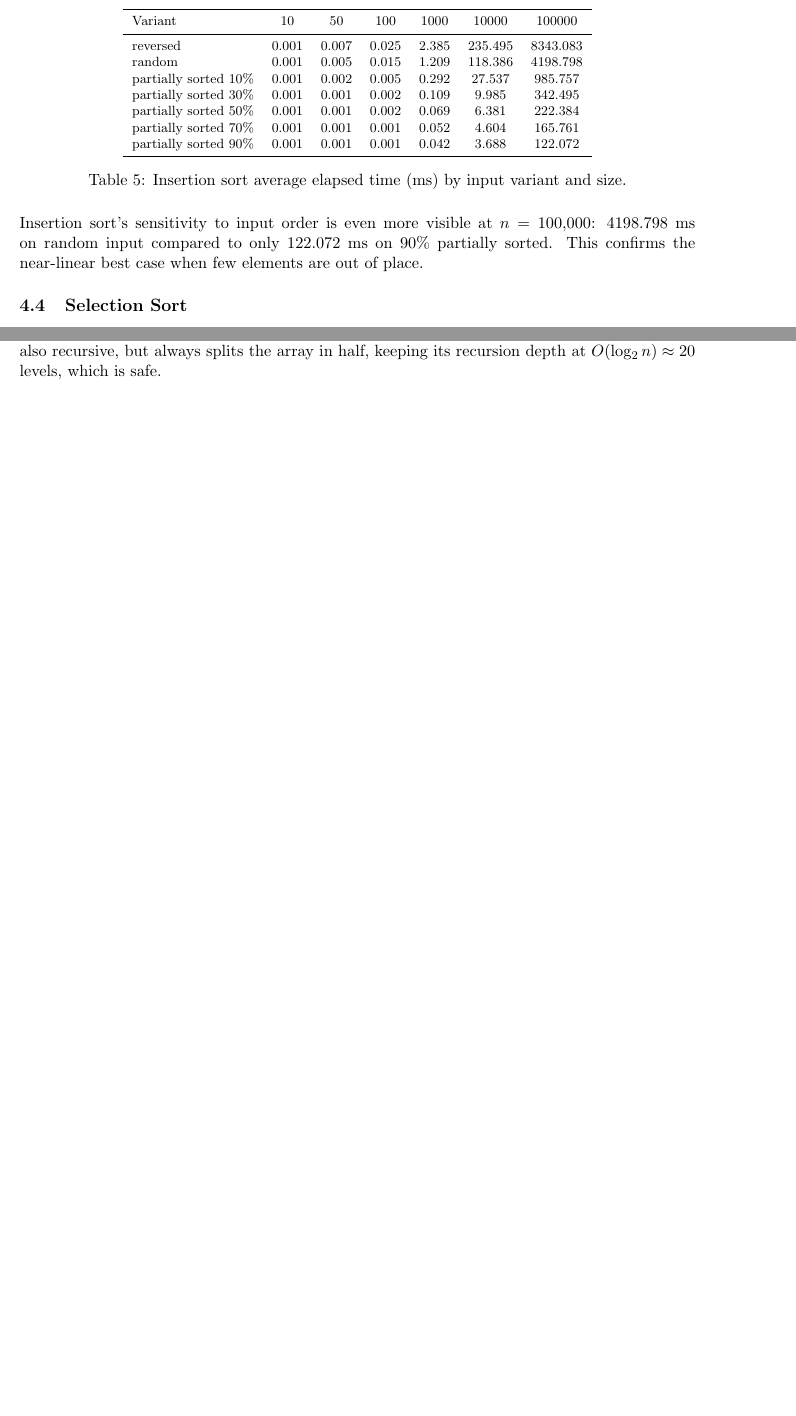
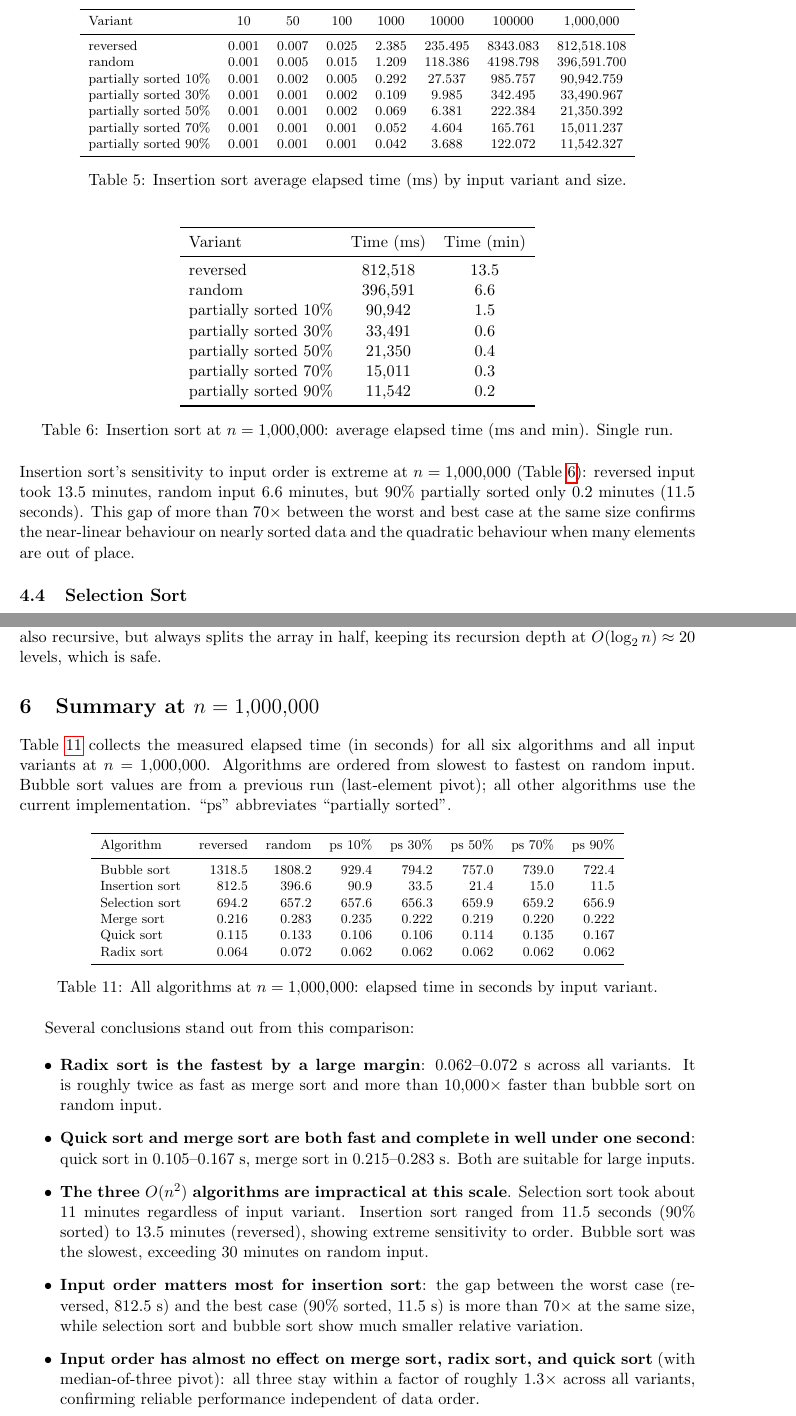
Before and after one commit to maria-maiorescu/mpi---academic-writing, a LaTeX paper (sorting_performance_paper.tex): two parts of pages 4 and 6 of 7 before the commit and two parts of pages 4 and 7 of 8 after it, joined at a grey line, cut so that both start at the same text, the shorter picture padded with empty space. Compiled offline with pdfLaTeX.

Commit message:
first check + comments added

```diff
--- a/sorting_performance_paper.tex
+++ b/sorting_performance_paper.tex
@@ -5,7 +5,7 @@
 \usepackage{longtable}
 \usepackage{array}
 \usepackage{float}
-\usepackage{amsmath}
+\usepackage{hyperref}
 
 \title{Experimental Study of Sorting Algorithm Performance}
 \author{Maria Maiorescu \\[4pt]
@@ -166,24 +166,43 @@ With the median-of-three pivot, quick sort performs consistently across all inpu
 \begin{table}[H]
 \centering
 \footnotesize
-\begin{tabular}{lcccccc}
+\begin{tabular}{lccccccc}
 \toprule
-Variant & 10 & 50 & 100 & 1000 & 10000 & 100000 \\
+Variant & 10 & 50 & 100 & 1000 & 10000 & 100000 & 1{,}000{,}000 \\
 \midrule
-reversed & 0.001 & 0.007 & 0.025 & 2.385 & 235.495 & 8343.083 \\
-random & 0.001 & 0.005 & 0.015 & 1.209 & 118.386 & 4198.798 \\
-partially sorted 10\% & 0.001 & 0.002 & 0.005 & 0.292 & 27.537 & 985.757 \\
-partially sorted 30\% & 0.001 & 0.001 & 0.002 & 0.109 & 9.985 & 342.495 \\
-partially sorted 50\% & 0.001 & 0.001 & 0.002 & 0.069 & 6.381 & 222.384 \\
-partially sorted 70\% & 0.001 & 0.001 & 0.001 & 0.052 & 4.604 & 165.761 \\
-partially sorted 90\% & 0.001 & 0.001 & 0.001 & 0.042 & 3.688 & 122.072 \\
+reversed & 0.001 & 0.007 & 0.025 & 2.385 & 235.495 & 8343.083 & 812{,}518.108 \\
+random & 0.001 & 0.005 & 0.015 & 1.209 & 118.386 & 4198.798 & 396{,}591.700 \\
+partially sorted 10\% & 0.001 & 0.002 & 0.005 & 0.292 & 27.537 & 985.757 & 90{,}942.759 \\
+partially sorted 30\% & 0.001 & 0.001 & 0.002 & 0.109 & 9.985 & 342.495 & 33{,}490.967 \\
+partially sorted 50\% & 0.001 & 0.001 & 0.002 & 0.069 & 6.381 & 222.384 & 21{,}350.392 \\
+partially sorted 70\% & 0.001 & 0.001 & 0.001 & 0.052 & 4.604 & 165.761 & 15{,}011.237 \\
+partially sorted 90\% & 0.001 & 0.001 & 0.001 & 0.042 & 3.688 & 122.072 & 11{,}542.327 \\
 \bottomrule
 \end{tabular}
 \caption{Insertion sort average elapsed time (ms) by input variant and size.}
 \label{tab:insertion-results}
 \end{table}
 
-Insertion sort's sensitivity to input order is even more visible at \(n=100{,}000\): 4198.798 ms on random input compared to only 122.072 ms on 90\% partially sorted. This confirms the near-linear best case when few elements are out of place.
+\begin{table}[H]
+\centering
+\begin{tabular}{lcc}
+\toprule
+Variant & Time (ms) & Time (min) \\
+\midrule
+reversed & 812{,}518 & 13.5 \\
+random & 396{,}591 & 6.6 \\
+partially sorted 10\% & 90{,}942 & 1.5 \\
+partially sorted 30\% & 33{,}491 & 0.6 \\
+partially sorted 50\% & 21{,}350 & 0.4 \\
+partially sorted 70\% & 15{,}011 & 0.3 \\
+partially sorted 90\% & 11{,}542 & 0.2 \\
+\bottomrule
+\end{tabular}
+\caption{Insertion sort at \(n=1{,}000{,}000\): average elapsed time (ms and min). Single run.}
+\label{tab:insertion-1m}
+\end{table}
+
+Insertion sort's sensitivity to input order is extreme at \(n=1{,}000{,}000\) (Table~\ref{tab:insertion-1m}): reversed input took 13.5 minutes, random input 6.6 minutes, but 90\% partially sorted only 0.2 minutes (11.5 seconds). This gap of more than 70$\times$ between the worst and best case at the same size confirms the near-linear behaviour on nearly sorted data and the quadratic behaviour when many elements are out of place.
 
 \subsection{Selection Sort}
 \begin{table}[H]
@@ -308,6 +327,39 @@ In an earlier version of \texttt{algorithms.c}, quick sort used the \emph{last e
 
 After switching to the median-of-three pivot, the recursion depth stays at \(O(\log_2 n) \approx 20\) levels even on sorted or reversed input, and quick sort now completes at \(n=1{,}000{,}000\) without a stack overflow. Bubble sort is iterative (no recursion) so it was never affected. Merge sort is also recursive, but always splits the array in half, keeping its recursion depth at \(O(\log_2 n) \approx 20\) levels, which is safe.
 
+\section{Summary at \(n=1{,}000{,}000\)}
+
+Table~\ref{tab:summary-1m} collects the measured elapsed time (in seconds) for all six algorithms and all input variants at \(n=1{,}000{,}000\). Algorithms are ordered from slowest to fastest on random input. Bubble sort values are from a previous run (last-element pivot); all other algorithms use the current implementation. ``ps'' abbreviates ``partially sorted''.
+
+\begin{table}[H]
+\centering
+\footnotesize
+\begin{tabular}{lrrrrrrr}
+\toprule
+Algorithm & reversed & random & ps 10\% & ps 30\% & ps 50\% & ps 70\% & ps 90\% \\
+\midrule
+Bubble sort    & 1318.5 & 1808.2 & 929.4 & 794.2 & 757.0 & 739.0 & 722.4 \\
+Insertion sort &  812.5 &  396.6 &  90.9 &  33.5 &  21.4 &  15.0 &  11.5 \\
+Selection sort &  694.2 &  657.2 & 657.6 & 656.3 & 659.9 & 659.2 & 656.9 \\
+Merge sort     &    0.216 &    0.283 &   0.235 &   0.222 &   0.219 &   0.220 &   0.222 \\
+Quick sort     &    0.115 &    0.133 &   0.106 &   0.106 &   0.114 &   0.135 &   0.167 \\
+Radix sort     &    0.064 &    0.072 &   0.062 &   0.062 &   0.062 &   0.062 &   0.062 \\
+\bottomrule
+\end{tabular}
+\caption{All algorithms at \(n=1{,}000{,}000\): elapsed time in seconds by input variant.}
+\label{tab:summary-1m}
+\end{table}
+
+Several conclusions stand out from this comparison:
+
+\begin{itemize}
+    \item \textbf{Radix sort is the fastest by a large margin}: 0.062--0.072 s across all variants. It is roughly twice as fast as merge sort and more than 10{,}000$\times$ faster than bubble sort on random input.
+    \item \textbf{Quick sort and merge sort are both fast and complete in well under one second}: quick sort in 0.105--0.167 s, merge sort in 0.215--0.283 s. Both are suitable for large inputs.
+    \item \textbf{The three \(O(n^2)\) algorithms are impractical at this scale}. Selection sort took about 11 minutes regardless of input variant. Insertion sort ranged from 11.5 seconds (90\% sorted) to 13.5 minutes (reversed), showing extreme sensitivity to order. Bubble sort was the slowest, exceeding 30 minutes on random input.
+    \item \textbf{Input order matters most for insertion sort}: the gap between the worst case (reversed, 812.5 s) and the best case (90\% sorted, 11.5 s) is more than 70$\times$ at the same size, while selection sort and bubble sort show much smaller relative variation.
+    \item \textbf{Input order has almost no effect on merge sort, radix sort, and quick sort} (with median-of-three pivot): all three stay within a factor of roughly 1.3$\times$ across all variants, confirming reliable performance independent of data order.
+\end{itemize}
+
 \section{Conclusion}
 This study shows that practical performance follows theoretical complexity in most cases:
 \begin{itemize}
```
Also changed, not shown: results.csv (+7 -0 lines), sorting_performance_paper.tex (9 more changed lines), 1 other file.
